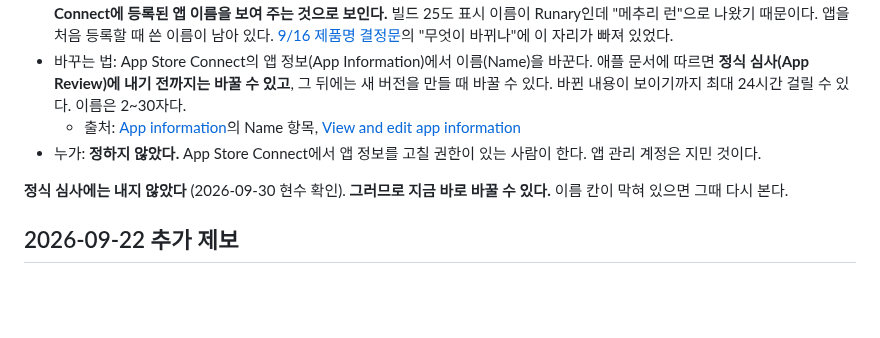
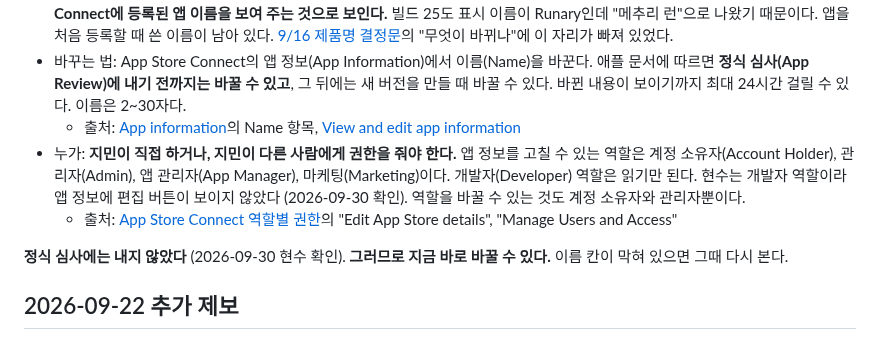
Before and after one commit to everyware-ie/run-mechuri, a Markdown page: docs/ops/qa-log.md, the part around the change. Drawn GitHub-style; blank space fills up the shorter version.

Commit message:
docs(meeting): TestFlight 앱 이름을 바꿀 수 있는 역할을 적는다
앱 정보를 고칠 수 있는 역할은 계정 소유자, 관리자, 앱 관리자,
마케팅이다. 개발자 역할은 읽기만 된다. 현수는 개발자 역할이라 편집
버튼이 보이지 않았다. 애플의 역할별 권한표를 출처로 달았다.

값의 가독성은 고쳐졌다는 확인도 반영했다.

Co-Authored-By: Claude Opus 5.5 <noreply@anthropic.com>

```diff
--- a/docs/ops/qa-log.md
+++ b/docs/ops/qa-log.md
@@ -64,7 +64,8 @@ updated: 2026-09-30
 - 원인: 홈 화면에 보이는 이름(빌드에 들어가는 표시 이름)은 9/20에 Runary로 바꿨다. **TestFlight는 빌드가 아니라 App Store Connect에 등록된 앱 이름을 보여 주는 것으로 보인다.** 빌드 25도 표시 이름이 Runary인데 "메추리 런"으로 나왔기 때문이다. 앱을 처음 등록할 때 쓴 이름이 남아 있다. [9/16 제품명 결정문](../decisions/2026-09-16-product-name-runary.md)의 "무엇이 바뀌나"에 이 자리가 빠져 있었다.
 - 바꾸는 법: App Store Connect의 앱 정보(App Information)에서 이름(Name)을 바꾼다. 애플 문서에 따르면 **정식 심사(App Review)에 내기 전까지는 바꿀 수 있고**, 그 뒤에는 새 버전을 만들 때 바꿀 수 있다. 바뀐 내용이 보이기까지 최대 24시간 걸릴 수 있다. 이름은 2~30자다.
   - 출처: [App information](https://developer.apple.com/help/app-store-connect/reference/app-information/app-information/)의 Name 항목, [View and edit app information](https://developer.apple.com/help/app-store-connect/create-an-app-record/view-and-edit-app-information/)
-- 누가: **정하지 않았다.** App Store Connect에서 앱 정보를 고칠 권한이 있는 사람이 한다. 앱 관리 계정은 지민 것이다.
+- 누가: **지민이 직접 하거나, 지민이 다른 사람에게 권한을 줘야 한다.** 앱 정보를 고칠 수 있는 역할은 계정 소유자(Account Holder), 관리자(Admin), 앱 관리자(App Manager), 마케팅(Marketing)이다. 개발자(Developer) 역할은 읽기만 된다. 현수는 개발자 역할이라 앱 정보에 편집 버튼이 보이지 않았다 (2026-09-30 확인). 역할을 바꿀 수 있는 것도 계정 소유자와 관리자뿐이다.
+  - 출처: [App Store Connect 역할별 권한](https://developer.apple.com/support/roles/)의 "Edit App Store details", "Manage Users and Access"
 
 **정식 심사에는 내지 않았다** (2026-09-30 현수 확인). **그러므로 지금 바로 바꿀 수 있다.** 이름 칸이 막혀 있으면 그때 다시 본다.
 
```
Also changed, not shown: 1 other file.
